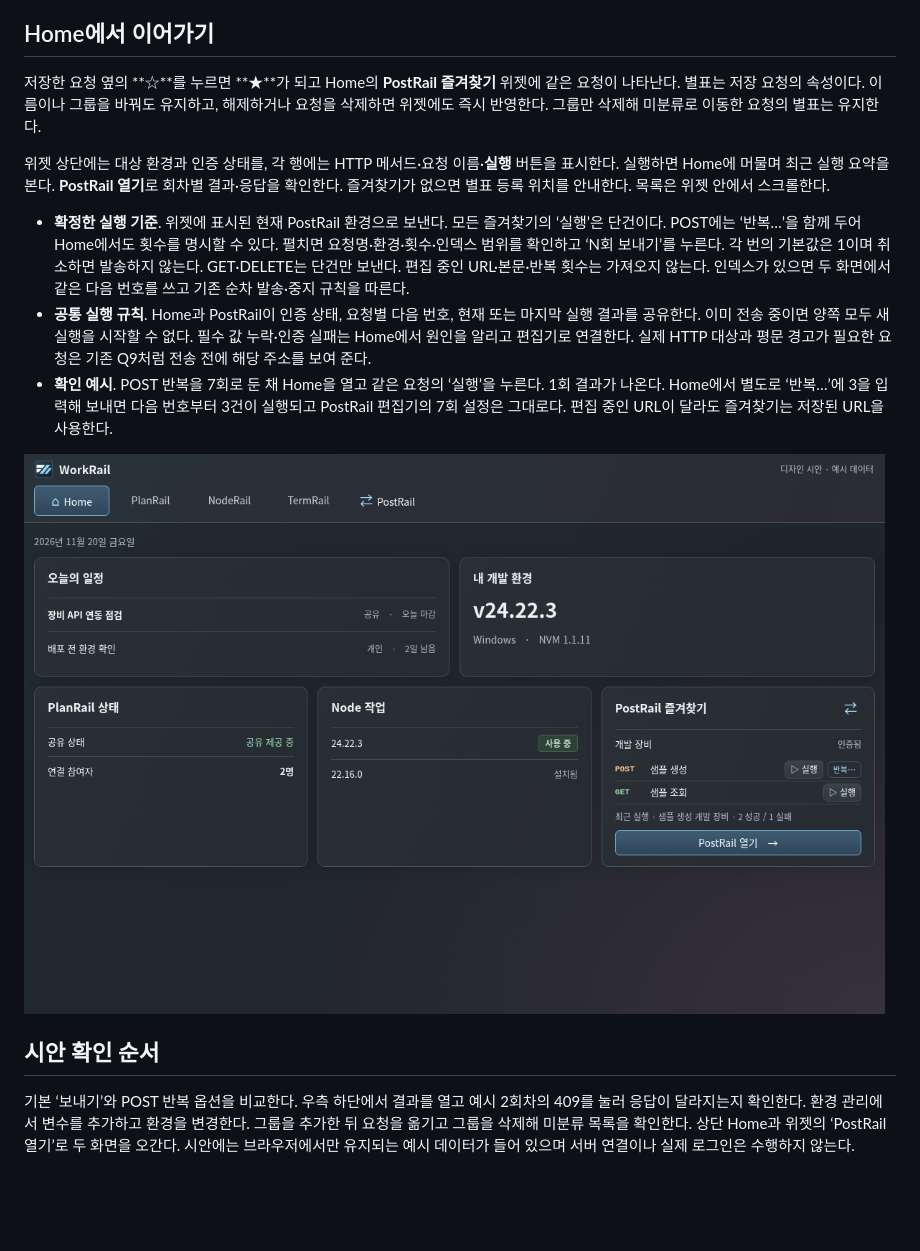
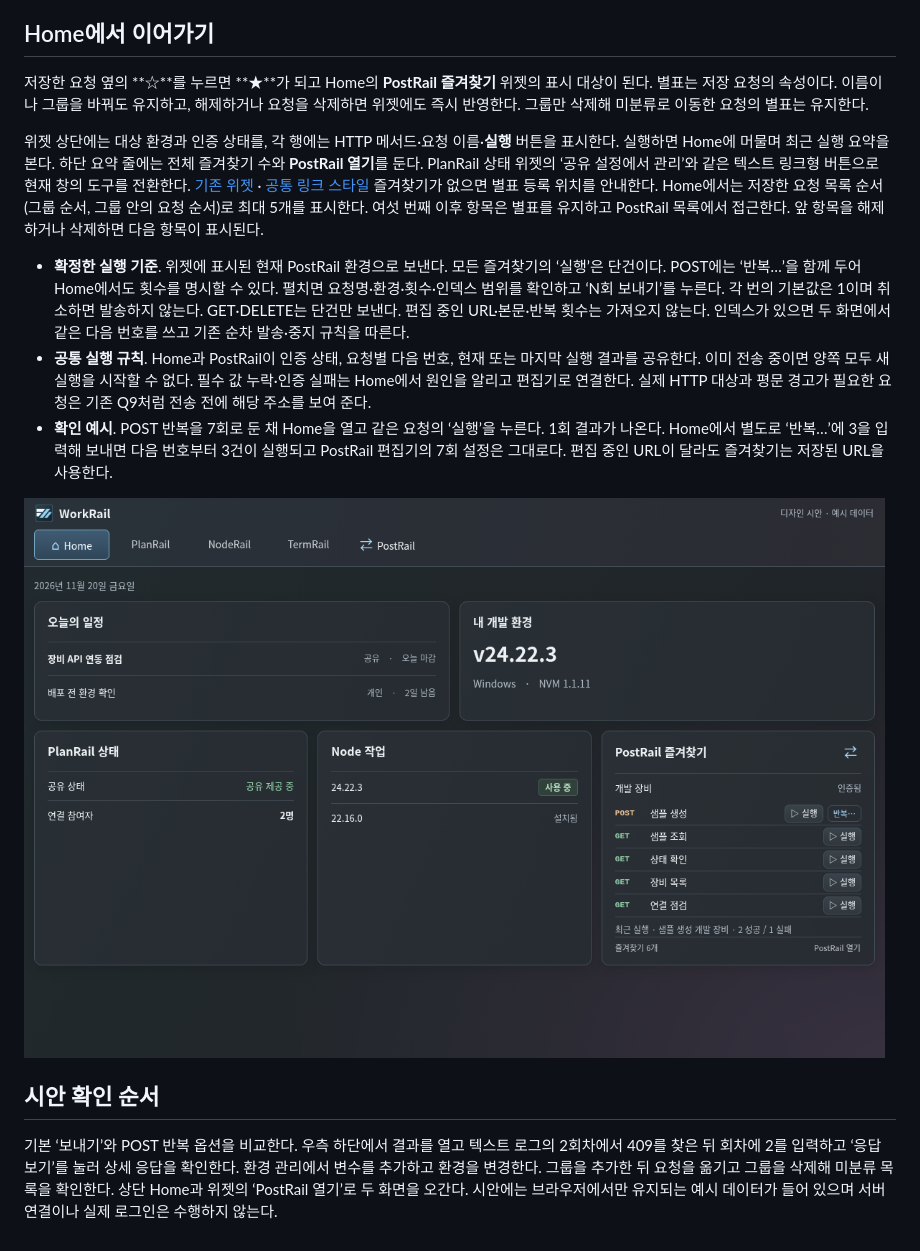
Before and after one commit to kdydesign/simple-timeline, a Markdown page: docs/design/postrail-workspace.md, the part around one of its changes. GitHub-like rendering; pictures changed too: docs/design/mockups/postrail-home.png; blank space fills up the shorter version.

Commit message:
Refine PostRail footer log and compact Home favorites

```diff
--- a/docs/design/postrail-workspace.md
+++ b/docs/design/postrail-workspace.md
@@ -32,9 +36,9 @@ URL, 요청 본문과 응답 본문은 14px 고정폭을 사용한다. PostRail
 
 ## Home에서 이어가기
 
-저장한 요청 옆의 **☆**를 누르면 **★**가 되고 Home의 **PostRail 즐겨찾기** 위젯에 같은 요청이 나타난다. 별표는 저장 요청의 속성이다. 이름이나 그룹을 바꿔도 유지하고, 해제하거나 요청을 삭제하면 위젯에도 즉시 반영한다. 그룹만 삭제해 미분류로 이동한 요청의 별표는 유지한다.
+저장한 요청 옆의 **☆**를 누르면 **★**가 되고 Home의 **PostRail 즐겨찾기** 위젯의 표시 대상이 된다. 별표는 저장 요청의 속성이다. 이름이나 그룹을 바꿔도 유지하고, 해제하거나 요청을 삭제하면 위젯에도 즉시 반영한다. 그룹만 삭제해 미분류로 이동한 요청의 별표는 유지한다.
 
-위젯 상단에는 대상 환경과 인증 상태를, 각 행에는 HTTP 메서드·요청 이름·**실행** 버튼을 표시한다. 실행하면 Home에 머물며 최근 실행 요약을 본다. **PostRail 열기**로 회차별 결과·응답을 확인한다. 즐겨찾기가 없으면 별표 등록 위치를 안내한다. 목록은 위젯 안에서 스크롤한다.
+위젯 상단에는 대상 환경과 인증 상태를, 각 행에는 HTTP 메서드·요청 이름·**실행** 버튼을 표시한다. 실행하면 Home에 머물며 최근 실행 요약을 본다. 하단 요약 줄에는 전체 즐겨찾기 수와 **PostRail 열기**를 둔다. PlanRail 상태 위젯의 ‘공유 설정에서 관리’와 같은 텍스트 링크형 버튼으로 현재 창의 도구를 전환한다. [기존 위젯](../../src/renderer/workrail/SharingWidget.tsx) · [공통 링크 스타일](../../src/renderer/workrail.css) 즐겨찾기가 없으면 별표 등록 위치를 안내한다. Home에서는 저장한 요청 목록 순서(그룹 순서, 그룹 안의 요청 순서)로 최대 5개를 표시한다. 여섯 번째 이후 항목은 별표를 유지하고 PostRail 목록에서 접근한다. 앞 항목을 해제하거나 삭제하면 다음 항목이 표시된다.
 
 - **확정한 실행 기준**. 위젯에 표시된 현재 PostRail 환경으로 보낸다. 모든 즐겨찾기의 ‘실행’은 단건이다. POST에는 ‘반복…’을 함께 두어 Home에서도 횟수를 명시할 수 있다. 펼치면 요청명·환경·횟수·인덱스 범위를 확인하고 ‘N회 보내기’를 누른다. 각 번의 기본값은 1이며 취소하면 발송하지 않는다. GET·DELETE는 단건만 보낸다. 편집 중인 URL·본문·반복 횟수는 가져오지 않는다. 인덱스가 있으면 두 화면에서 같은 다음 번호를 쓰고 기존 순차 발송·중지 규칙을 따른다.
 - **공통 실행 규칙**. Home과 PostRail이 인증 상태, 요청별 다음 번호, 현재 또는 마지막 실행 결과를 공유한다. 이미 전송 중이면 양쪽 모두 새 실행을 시작할 수 없다. 필수 값 누락·인증 실패는 Home에서 원인을 알리고 편집기로 연결한다. 실제 HTTP 대상과 평문 경고가 필요한 요청은 기존 Q9처럼 전송 전에 해당 주소를 보여 준다.
@@ -44,4 +48,4 @@ URL, 요청 본문과 응답 본문은 14px 고정폭을 사용한다. PostRail
 
 ## 시안 확인 순서
 
-기본 ‘보내기’와 POST 반복 옵션을 비교한다. 우측 하단에서 결과를 열고 예시 2회차의 409를 눌러 응답이 달라지는지 확인한다. 환경 관리에서 변수를 추가하고 환경을 변경한다. 그룹을 추가한 뒤 요청을 옮기고 그룹을 삭제해 미분류 목록을 확인한다. 상단 Home과 위젯의 ‘PostRail 열기’로 두 화면을 오간다. 시안에는 브라우저에서만 유지되는 예시 데이터가 들어 있으며 서버 연결이나 실제 로그인은 수행하지 않는다.
+기본 ‘보내기’와 POST 반복 옵션을 비교한다. 우측 하단에서 결과를 열고 텍스트 로그의 2회차에서 409를 찾은 뒤 회차에 2를 입력하고 ‘응답 보기’를 눌러 상세 응답을 확인한다. 환경 관리에서 변수를 추가하고 환경을 변경한다. 그룹을 추가한 뒤 요청을 옮기고 그룹을 삭제해 미분류 목록을 확인한다. 상단 Home과 위젯의 ‘PostRail 열기’로 두 화면을 오간다. 시안에는 브라우저에서만 유지되는 예시 데이터가 들어 있으며 서버 연결이나 실제 로그인은 수행하지 않는다.
```
Also changed, not shown: other parts of docs/design/postrail-workspace.md (+5 -1 lines), docs/wayfinder/STATUS.md (+2 -0 lines), docs/design/mockups/postrail-editor.png, docs/design/mockups/postrail-footer-log.png (added), 1 other file.
